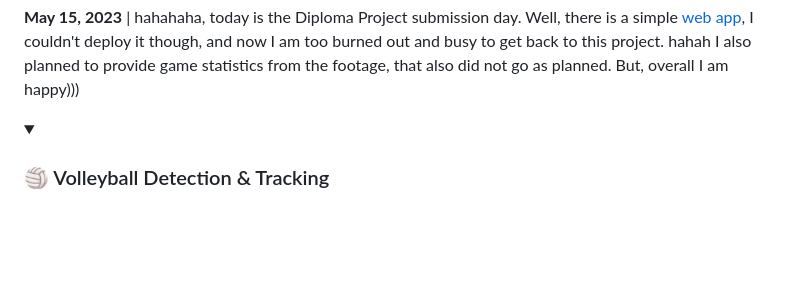
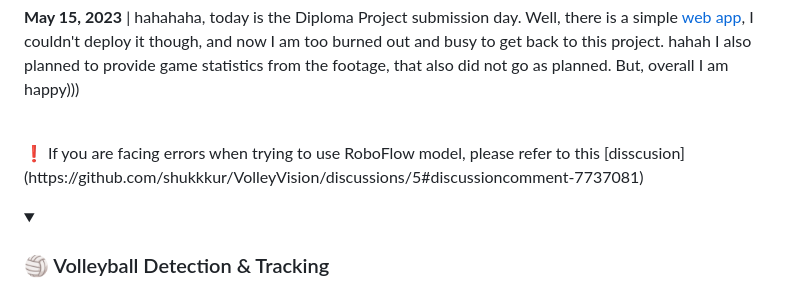
Before and after one commit to shukkkur/VolleyVision, a Markdown page: README.md, the part around the change. Rendered like a GitHub page; folded sections open; blank space fills up the shorter version.

Commit message:
Update README.md
Signed-off-by: Šaxanšo Šukur Sabzalê <shohanshohno1@gmail.com>

```diff
--- a/README.md
+++ b/README.md
@@ -54,6 +54,10 @@ Volleyball  | Detection
 <p><strong>November 7, 2022</strong> | The result of my project should be a web application, that takes a  volleyball video  and is able to detect and track the ball, players, the court and provides game statistics.</p>
 <p><strong>May 15, 2023</strong> | hahahaha, today is the Diploma Project submission day. Well, there is a simple <a href="https://github.com/shukkkur/volleyvision_app">web app</a>, I couldn't deploy it though, and now I am too burned out and busy to get back to this project. hahah I also planned to provide game statistics from the footage, that also did not go as planned. But, overall I am happy)))</p>
 
+<br>
+
+<p>❗ If you are facing errors when trying to use RoboFlow model, please refer to this [disscusion](https://github.com/shukkkur/VolleyVision/discussions/5#discussioncomment-7737081)
+</p>
 
 <details><summary><h3>🏐 Volleyball Detection & Tracking</h3></summary>
 
```
